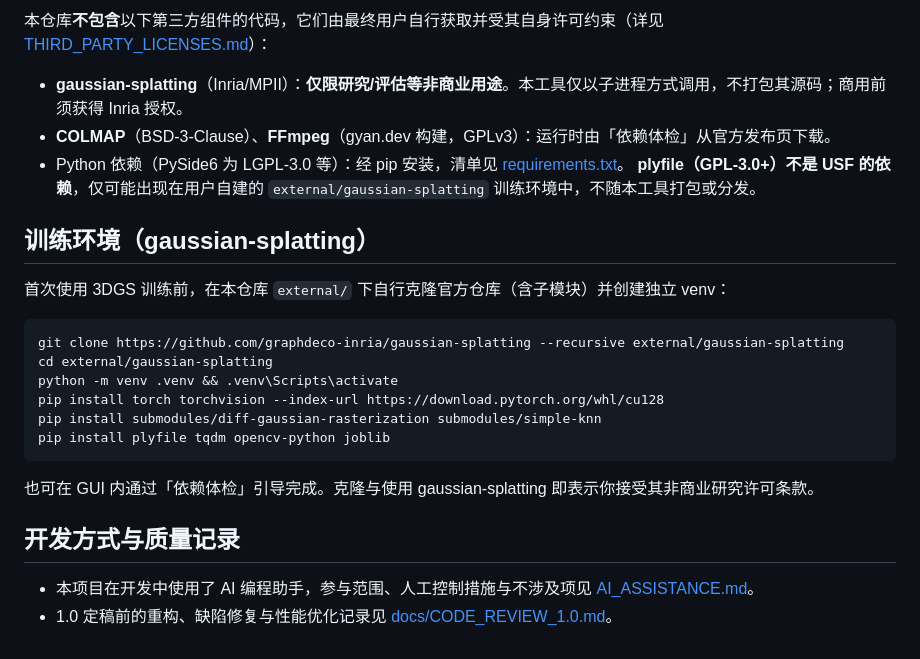
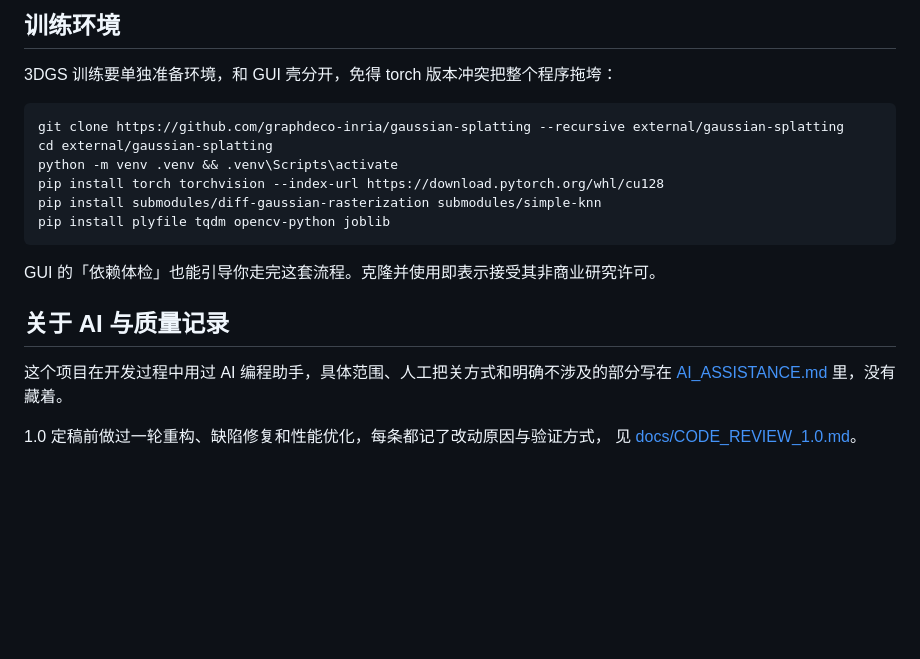
Before and after one commit to x-kimi-chen/Universal-Scene-Forge, a Markdown page: README.md, the part around one of its changes. Drawn GitHub-style; blank space fills up the shorter version.

````diff
--- a/README.md
+++ b/README.md
@@ -79,14 +88,7 @@ ZIP 为压缩包，Authenticode 仅适用于 PE 文件（exe/dll）。
 
-本仓库**不包含**以下第三方组件的代码，它们由最终用户自行获取并受其自身许可约束（详见 [THIRD_PARTY_LICENSES.md](THIRD_PARTY_LICENSES.md)）：
+## 训练环境
 
-- **gaussian-splatting**（Inria/MPII）：**仅限研究/评估等非商业用途**。本工具仅以子进程方式调用，不打包其源码；商用前须获得 Inria 授权。
-- **COLMAP**（BSD-3-Clause）、**FFmpeg**（gyan.dev 构建，GPLv3）：运行时由「依赖体检」从官方发布页下载。
-- Python 依赖（PySide6 为 LGPL-3.0 等）：经 pip 安装，清单见 [requirements.txt](requirements.txt)。
-  **plyfile（GPL-3.0+）不是 USF 的依赖**，仅可能出现在用户自建的 `external/gaussian-splatting` 训练环境中，不随本工具打包或分发。
-
-## 训练环境（gaussian-splatting）
-
-首次使用 3DGS 训练前，在本仓库 `external/` 下自行克隆官方仓库（含子模块）并创建独立 venv：
+3DGS 训练要单独准备环境，和 GUI 壳分开，免得 torch 版本冲突把整个程序拖垮：
 
 ```bat
 git clone https://github.com/graphdeco-inria/gaussian-splatting --recursive external/gaussian-splatting
@@ -97,8 +99,12 @@ pip install submodules/diff-gaussian-rasterization submodules/simple-knn
 pip install plyfile tqdm opencv-python joblib
 ```
 
-也可在 GUI 内通过「依赖体检」引导完成。克隆与使用 gaussian-splatting 即表示你接受其非商业研究许可条款。
-## 开发方式与质量记录
+GUI 的「依赖体检」也能引导你走完这套流程。克隆并使用即表示接受其非商业研究许可。
 
-- 本项目在开发中使用了 AI 编程助手，参与范围、人工控制措施与不涉及项见 [AI_ASSISTANCE.md](AI_ASSISTANCE.md)。
-- 1.0 定稿前的重构、缺陷修复与性能优化记录见 [docs/CODE_REVIEW_1.0.md](docs/CODE_REVIEW_1.0.md)。
+## 关于 AI 与质量记录
+
+这个项目在开发过程中用过 AI 编程助手，具体范围、人工把关方式和明确不涉及的部分写在
+[AI_ASSISTANCE.md](AI_ASSISTANCE.md) 里，没有藏着。
+
+1.0 定稿前做过一轮重构、缺陷修复和性能优化，每条都记了改动原因与验证方式，
+见 [docs/CODE_REVIEW_1.0.md](docs/CODE_REVIEW_1.0.md)。
````
Also changed, not shown: other parts of README.md (+51 -42 lines).
